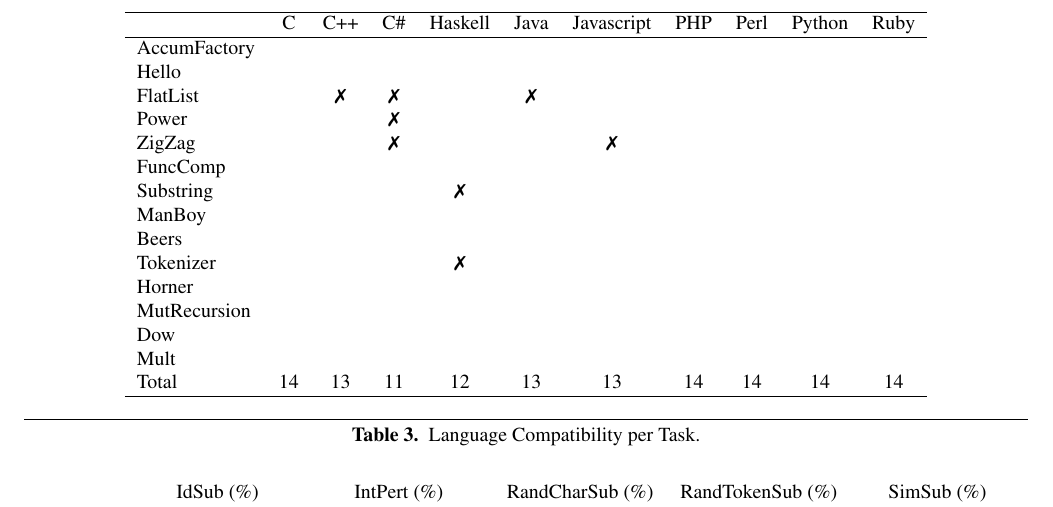
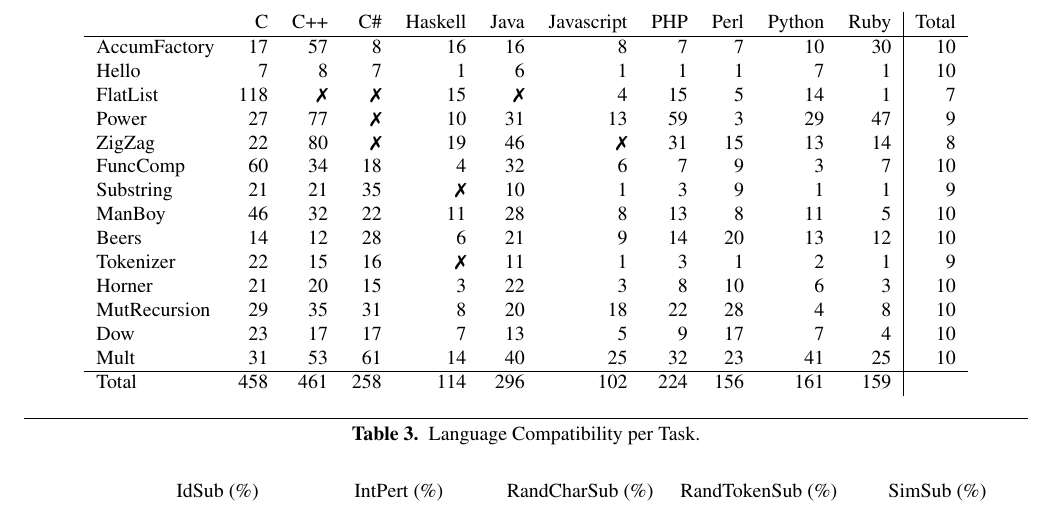
Before and after one commit to bkarak/fuzzer-fat-fingers, a LaTeX paper (pub/fuzzer.tex): part of page 3 of 4, cut so that both start at the same text. Compiled offline with pdfLaTeX; a missing font is replaced by an installed copy or a similar font.

Commit message:
finalised table 3

```diff
--- a/pub/fuzzer.tex
+++ b/pub/fuzzer.tex
@@ -212,26 +212,25 @@ We measure:
 \begin{table*}
 % ['c', 'cpp', 'cs', 'hs', 'java', 'js', 'php', 'pl', 'py', 'rb']
 \begin{center}
-\begin{tabular}{l c c c c c c c c c c}
- \hline
- & C & C++ & C\# & Haskell & Java & Javascript & PHP & Perl & Python & Ruby\\
+\begin{tabular}{l r r r r r r r r r r | r}
+ & C & C++ & C\# & Haskell & Java & Javascript & PHP & Perl & Python & Ruby & Total\\
 \hline
-AccumFactory & & & & & & & & & & \\
-Hello & & & & & & & & & & \\
-FlatList & & \ding{55} & \ding{55} & & \ding{55} & & & & & \\
-Power & & & \ding{55} & & & & & & & \\
-ZigZag & & & \ding{55} & & & \ding{55} & & & & \\
-FuncComp & & & & & & & & & & \\
-Substring & & & & \ding{55} & & & & & & \\
-ManBoy & & & & & & & & & & \\
-Beers & & & & & & & & & & \\
-Tokenizer & & & & \ding{55} & & & & & & \\
-Horner & & & & & & & & & & \\
-MutRecursion & & & & & & & & & & \\
-Dow & & & & & & & & & & \\
-Mult & & & & & & & & & & \\
-Total & 14 & 13 & 11 & 12 & 13 & 13 & 14 & 14 & 14 & 14 \\
+AccumFactory & 17 & 57 & 8 & 16 & 16 & 8 & 7 & 7 & 10 & 30 & 10 \\
+Hello & 7 & 8 & 7 & 1 & 6 & 1 & 1 & 1 & 7 & 1 & 10 \\
+FlatList & 118 & \ding{55} & \ding{55} & 15 & \ding{55} & 4 & 15 & 5 & 14 & 1 & 7 \\
+Power & 27 & 77 & \ding{55} & 10 & 31 & 13 & 59 & 3 & 29 & 47 & 9 \\
+ZigZag & 22 & 80 & \ding{55} & 19 & 46 & \ding{55} & 31 & 15 & 13 & 14 & 8 \\
+FuncComp & 60 & 34 & 18 & 4 & 32 & 6 & 7 & 9 & 3 & 7 & 10 \\
+Substring & 21 & 21 & 35 & \ding{55} & 10 & 1 & 3 & 9 & 1 & 1 & 9 \\
+ManBoy & 46 & 32 & 22 & 11 & 28 & 8 & 13 & 8 & 11 & 5 & 10 \\
+Beers & 14 & 12 & 28 & 6 & 21 & 9 & 14 & 20 & 13 & 12 & 10 \\
+Tokenizer & 22 & 15 & 16 & \ding{55} & 11 & 1 & 3 & 1 & 2 & 1 & 9 \\
+Horner & 21 & 20 & 15 & 3 & 22 & 3 & 8 & 10 & 6 & 3 & 10 \\
+MutRecursion & 29 & 35 & 31 & 8 & 20 & 18 & 22 & 28 & 4 & 8 & 10 \\
+Dow & 23 & 17 & 17 & 7 & 13 & 5 & 9 & 17 & 7 & 4 & 10 \\
+Mult & 31 & 53 & 61 & 14 & 40 & 25 & 32 & 23 & 41 & 25 & 10 \\
 \hline
+Total & 458 & 461 & 258 & 114 & 296 & 102 & 224 & 156 & 161 & 159 & \\
 \end{tabular}
 \end{center}
 \caption{Language Compatibility per Task.}
```
Also changed, not shown: 4 other files.
